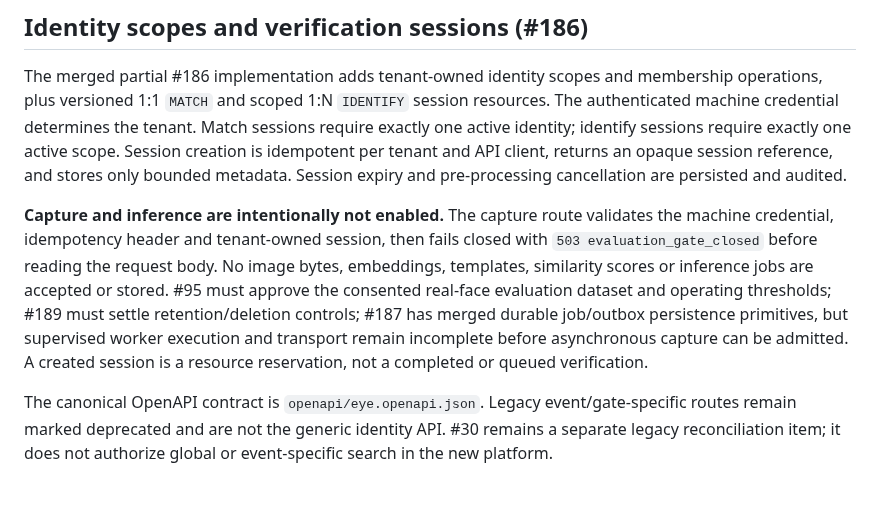
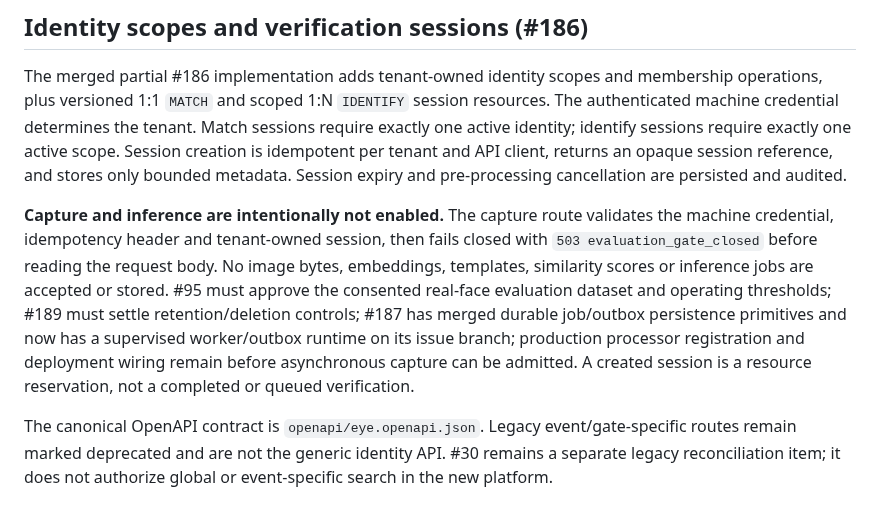
Before and after one commit to leonard1thecoder/king-sparkon-eye, a Markdown page: README.md, the part around the change. Drawn GitHub-style.

Commit message:
docs(#187): align capture gate status with worker runtime work

```diff
--- a/README.md
+++ b/README.md
@@ -41,7 +41,7 @@ An identity scope is a search boundary, not an Eye-owned event, ticket, employee
 
 The merged partial #186 implementation adds tenant-owned identity scopes and membership operations, plus versioned 1:1 `MATCH` and scoped 1:N `IDENTIFY` session resources. The authenticated machine credential determines the tenant. Match sessions require exactly one active identity; identify sessions require exactly one active scope. Session creation is idempotent per tenant and API client, returns an opaque session reference, and stores only bounded metadata. Session expiry and pre-processing cancellation are persisted and audited.
 
-**Capture and inference are intentionally not enabled.** The capture route validates the machine credential, idempotency header and tenant-owned session, then fails closed with `503 evaluation_gate_closed` before reading the request body. No image bytes, embeddings, templates, similarity scores or inference jobs are accepted or stored. #95 must approve the consented real-face evaluation dataset and operating thresholds; #189 must settle retention/deletion controls; #187 has merged durable job/outbox persistence primitives, but supervised worker execution and transport remain incomplete before asynchronous capture can be admitted. A created session is a resource reservation, not a completed or queued verification.
+**Capture and inference are intentionally not enabled.** The capture route validates the machine credential, idempotency header and tenant-owned session, then fails closed with `503 evaluation_gate_closed` before reading the request body. No image bytes, embeddings, templates, similarity scores or inference jobs are accepted or stored. #95 must approve the consented real-face evaluation dataset and operating thresholds; #189 must settle retention/deletion controls; #187 has merged durable job/outbox persistence primitives and now has a supervised worker/outbox runtime on its issue branch; production processor registration and deployment wiring remain before asynchronous capture can be admitted. A created session is a resource reservation, not a completed or queued verification.
 
 The canonical OpenAPI contract is `openapi/eye.openapi.json`. Legacy event/gate-specific routes remain marked deprecated and are not the generic identity API. #30 remains a separate legacy reconciliation item; it does not authorize global or event-specific search in the new platform.
 
```
